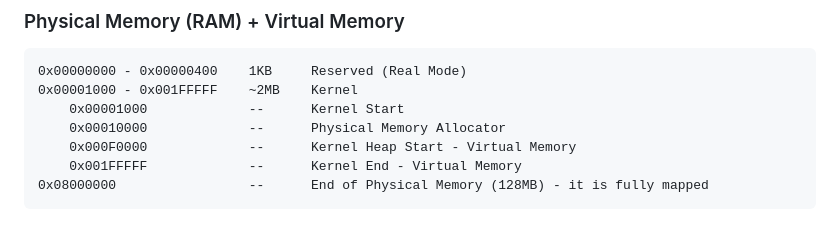
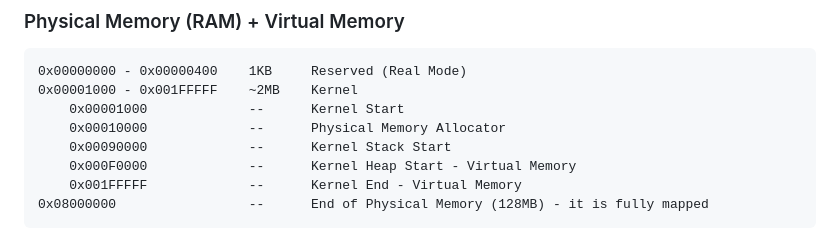
Before and after one commit to wojciechtrapkowski/my_os, a Markdown page: readme.md, the part around the change. Drawn GitHub-style.

```diff
--- a/readme.md
+++ b/readme.md
@@ -41,6 +41,7 @@ This is a custom very simple operating system implementation to learn how it wor
 0x00001000 - 0x001FFFFF    ~2MB    Kernel
     0x00001000             --      Kernel Start
     0x00010000             --      Physical Memory Allocator
+    0x00090000             --      Kernel Stack Start
     0x000F0000             --      Kernel Heap Start - Virtual Memory
     0x001FFFFF             --      Kernel End - Virtual Memory
 0x08000000                 --      End of Physical Memory (128MB) - it is fully mapped
```
